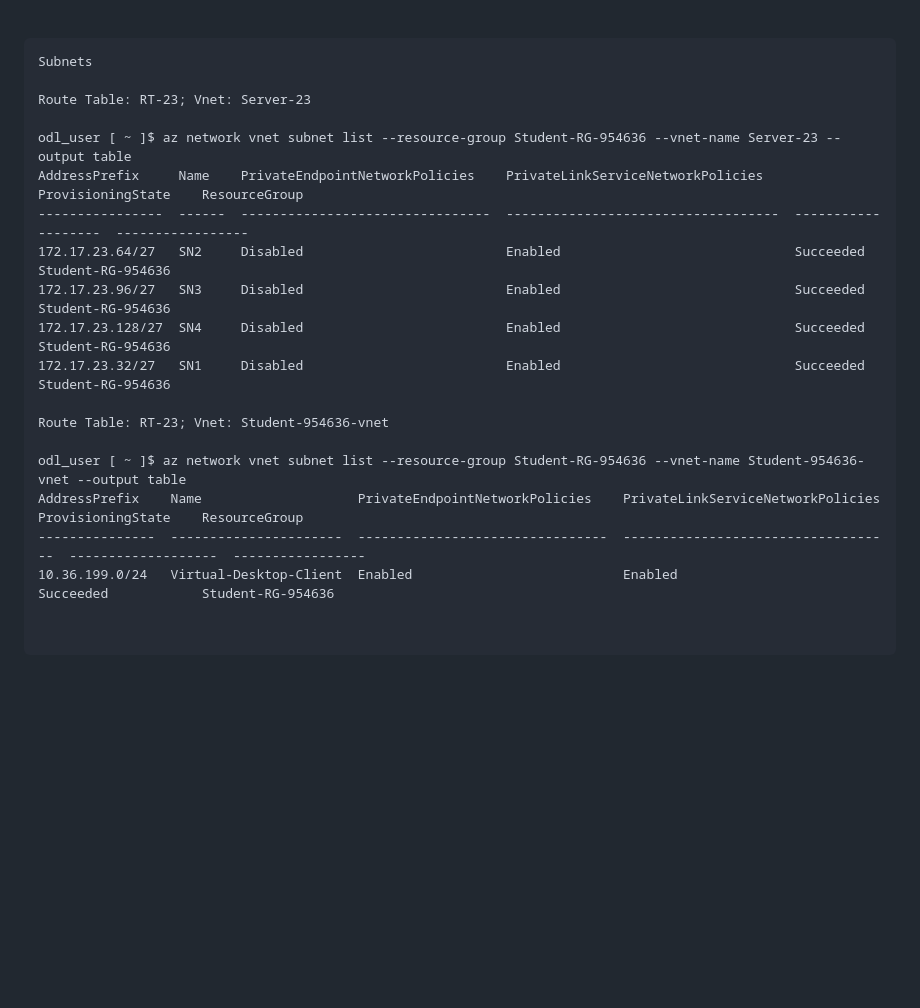
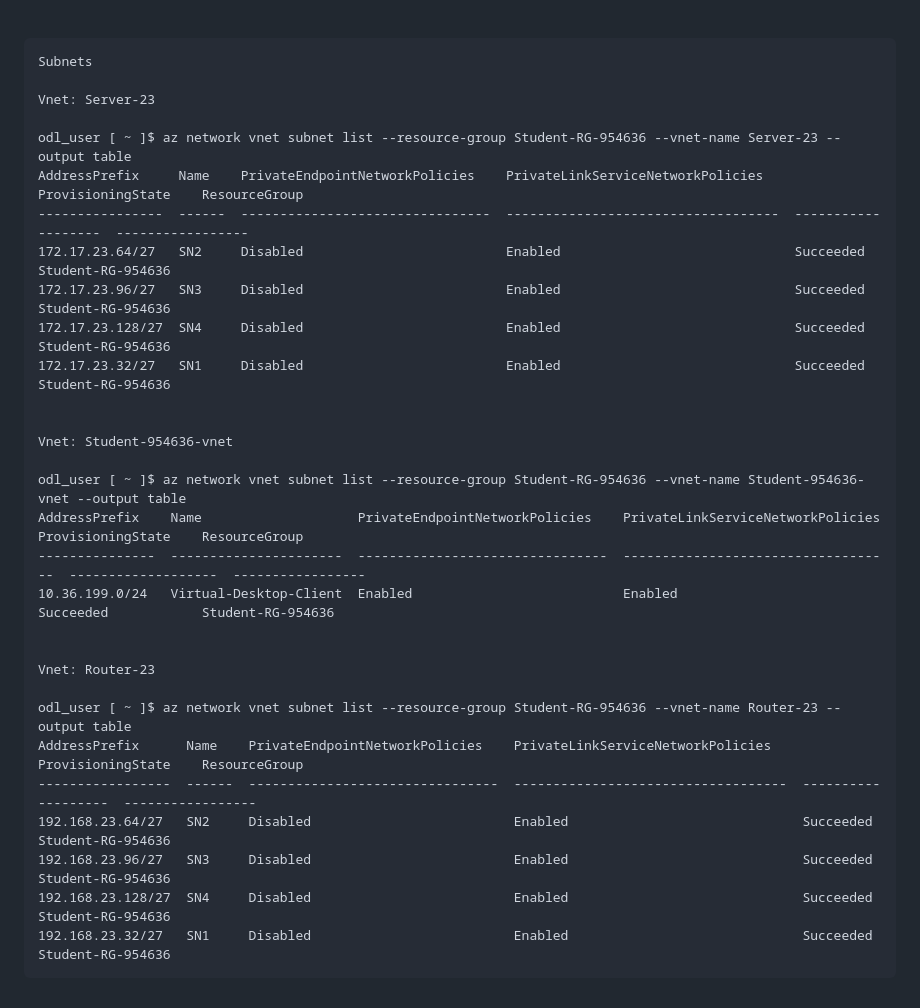
Before and after one commit to ParavGagneja/CSN400-Capstone, a Markdown page: Checkpoint10/README.md, the part around the change. Drawn GitHub-style; blank space fills up the shorter version.

Commit message:
vnet Router-23 subnets added

````diff
--- a/Checkpoint10/README.md
+++ b/Checkpoint10/README.md
@@ -51,7 +51,7 @@ AddressPrefix     HasBgpOverride    Name          NextHopIpAddress    NextHopTyp
 ```
 Subnets
 
-Route Table: RT-23; Vnet: Server-23
+Vnet: Server-23
 
 odl_user [ ~ ]$ az network vnet subnet list --resource-group Student-RG-954636 --vnet-name Server-23 --output table
 AddressPrefix     Name    PrivateEndpointNetworkPolicies    PrivateLinkServiceNetworkPolicies    ProvisioningState    ResourceGroup
@@ -61,7 +61,8 @@ AddressPrefix     Name    PrivateEndpointNetworkPolicies    PrivateLinkServiceNe
 172.17.23.128/27  SN4     Disabled                          Enabled                              Succeeded            Student-RG-954636
 172.17.23.32/27   SN1     Disabled                          Enabled                              Succeeded            Student-RG-954636
 
-Route Table: RT-23; Vnet: Student-954636-vnet
+
+Vnet: Student-954636-vnet
 
 odl_user [ ~ ]$ az network vnet subnet list --resource-group Student-RG-954636 --vnet-name Student-954636-vnet --output table
 AddressPrefix    Name                    PrivateEndpointNetworkPolicies    PrivateLinkServiceNetworkPolicies    ProvisioningState    ResourceGroup
@@ -69,4 +70,13 @@ AddressPrefix    Name                    PrivateEndpointNetworkPolicies    Priva
 10.36.199.0/24   Virtual-Desktop-Client  Enabled                           Enabled                              Succeeded            Student-RG-954636
 
 
+Vnet: Router-23
+
+odl_user [ ~ ]$ az network vnet subnet list --resource-group Student-RG-954636 --vnet-name Router-23 --output table
+AddressPrefix      Name    PrivateEndpointNetworkPolicies    PrivateLinkServiceNetworkPolicies    ProvisioningState    ResourceGroup
+-----------------  ------  --------------------------------  -----------------------------------  -------------------  -----------------
+192.168.23.64/27   SN2     Disabled                          Enabled                              Succeeded            Student-RG-954636
+192.168.23.96/27   SN3     Disabled                          Enabled                              Succeeded            Student-RG-954636
+192.168.23.128/27  SN4     Disabled                          Enabled                              Succeeded            Student-RG-954636
+192.168.23.32/27   SN1     Disabled                          Enabled                              Succeeded            Student-RG-954636
 ```
````
